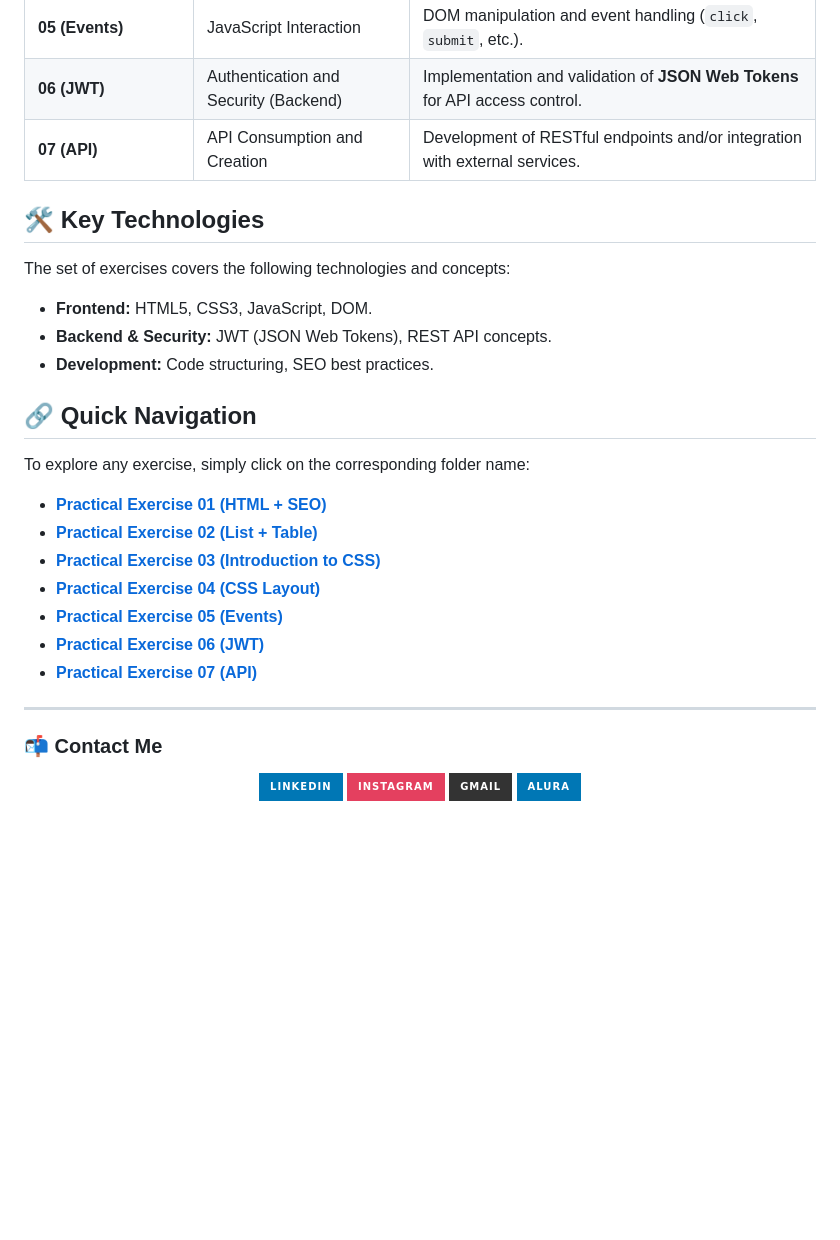
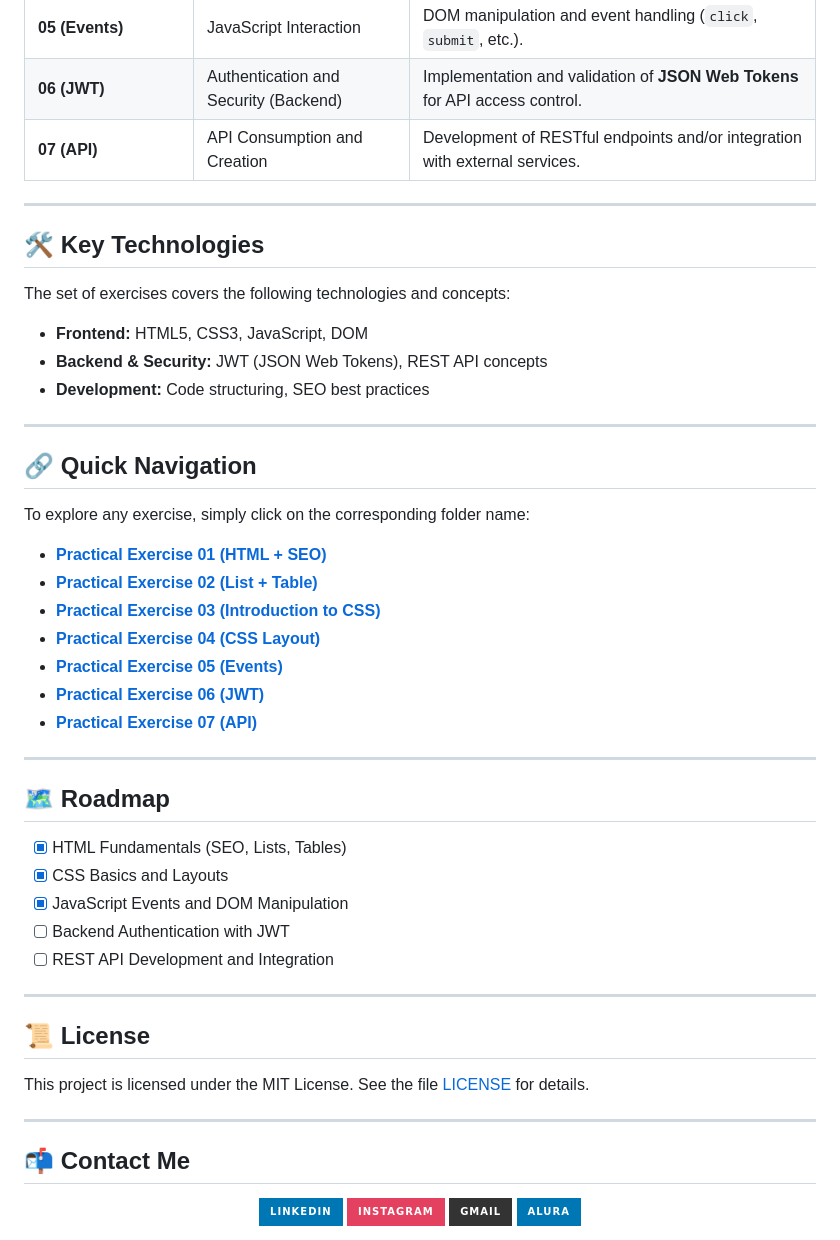
Before and after one commit to joaopaulonu/Practical-Web-Exercises, a Markdown page: README.md, the part around the change printed below. Rendered like a GitHub page; badges without logos; blank space fills up the shorter version.

Commit message:
Enhance README with badges and roadmap
Added badges for language, platform, license, and status. Updated roadmap and contact section.

```diff
--- a/README.md
+++ b/README.md
@@ -20,29 +29,49 @@ Below is the complete list of exercises, organized chronologically, highlighting
 | **06 (JWT)** | Authentication and Security (Backend) | Implementation and validation of **JSON Web Tokens** for API access control. |
 | **07 (API)** | API Consumption and Creation | Development of RESTful endpoints and/or integration with external services. |
 
+---
+
 ## 🛠️ Key Technologies
 
 The set of exercises covers the following technologies and concepts:
 
-* **Frontend:** HTML5, CSS3, JavaScript, DOM.
-* **Backend & Security:** JWT (JSON Web Tokens), REST API concepts.
-* **Development:** Code structuring, SEO best practices.
+- **Frontend:** HTML5, CSS3, JavaScript, DOM
+- **Backend & Security:** JWT (JSON Web Tokens), REST API concepts
+- **Development:** Code structuring, SEO best practices
+
+---
 
 ## 🔗 Quick Navigation
 
 To explore any exercise, simply click on the corresponding folder name:
 
-* [**Practical Exercise 01 (HTML + SEO)**](./Practical%20Exercise%2001%20(HTML%20+%20SEO))
-* [**Practical Exercise 02 (List + Table)**](./Practical%20Exercise%2002%20(List%20+%20Table))
-* [**Practical Exercise 03 (Introduction to CSS)**](./Practical%20Exercise%2003%20(Introduction%20to%20CSS))
-* [**Practical Exercise 04 (CSS Layout)**](./Practical%20Exercise%2004%20(CSS%20Layout))
-* [**Practical Exercise 05 (Events)**](./Practical%20Exercise%2005%20(Events))
-* [**Practical Exercise 06 (JWT)**](./Practical%20Exercise%2006%20(JWT))
-* [**Practical Exercise 07 (API)**](./Practical%20Exercise%2007%20(API))
+- [**Practical Exercise 01 (HTML + SEO)**](./Practical%20Exercise%2001%20(HTML%20+%20SEO))
+- [**Practical Exercise 02 (List + Table)**](./Practical%20Exercise%2002%20(List%20+%20Table))
+- [**Practical Exercise 03 (Introduction to CSS)**](./Practical%20Exercise%2003%20(Introduction%20to%20CSS))
+- [**Practical Exercise 04 (CSS Layout)**](./Practical%20Exercise%2004%20(CSS%20Layout))
+- [**Practical Exercise 05 (Events)**](./Practical%20Exercise%2005%20(Events))
+- [**Practical Exercise 06 (JWT)**](./Practical%20Exercise%2006%20(JWT))
+- [**Practical Exercise 07 (API)**](./Practical%20Exercise%2007%20(API))
 
 ---
-### 📬 Contact Me
 
+## 🗺️ Roadmap
+
+- [x] HTML Fundamentals (SEO, Lists, Tables)
+- [x] CSS Basics and Layouts
+- [x] JavaScript Events and DOM Manipulation
+- [ ] Backend Authentication with JWT
+- [ ] REST API Development and Integration
+
+---
+
+## 📜 License
+
+This project is licensed under the MIT License. See the file [LICENSE](LICENSE) for details.
+
+---
+
+## 📬 Contact Me
 <div align="center">
   <a href="https://www.linkedin.com/in/nunes-andrade" target="_blank"><img src="https://img.shields.io/badge/-LinkedIn-%230077B5?style=for-the-badge&logo=linkedin&logoColor=white"></a>
   <a href="https://instagram.com/jp_nunes.andrade" target="_blank"><img src="https://img.shields.io/badge/-Instagram-%23E4405F?style=for-the-badge&logo=instagram&logoColor=white"></a>
```
Also changed, not shown: other parts of README.md (+9 -0 lines).
